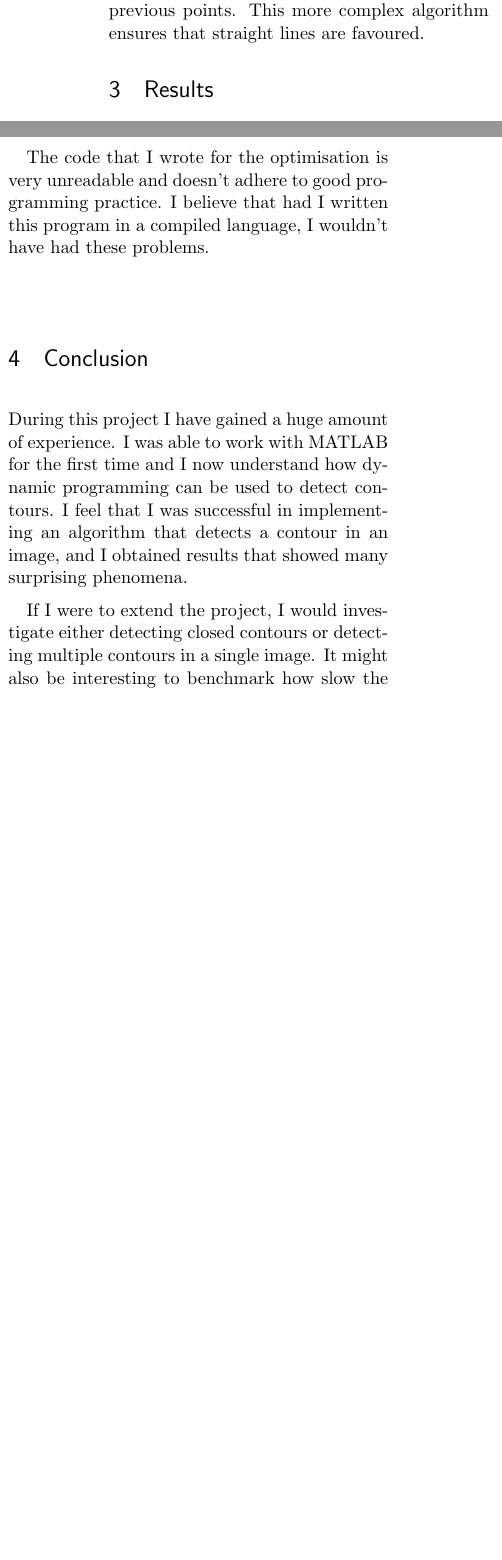
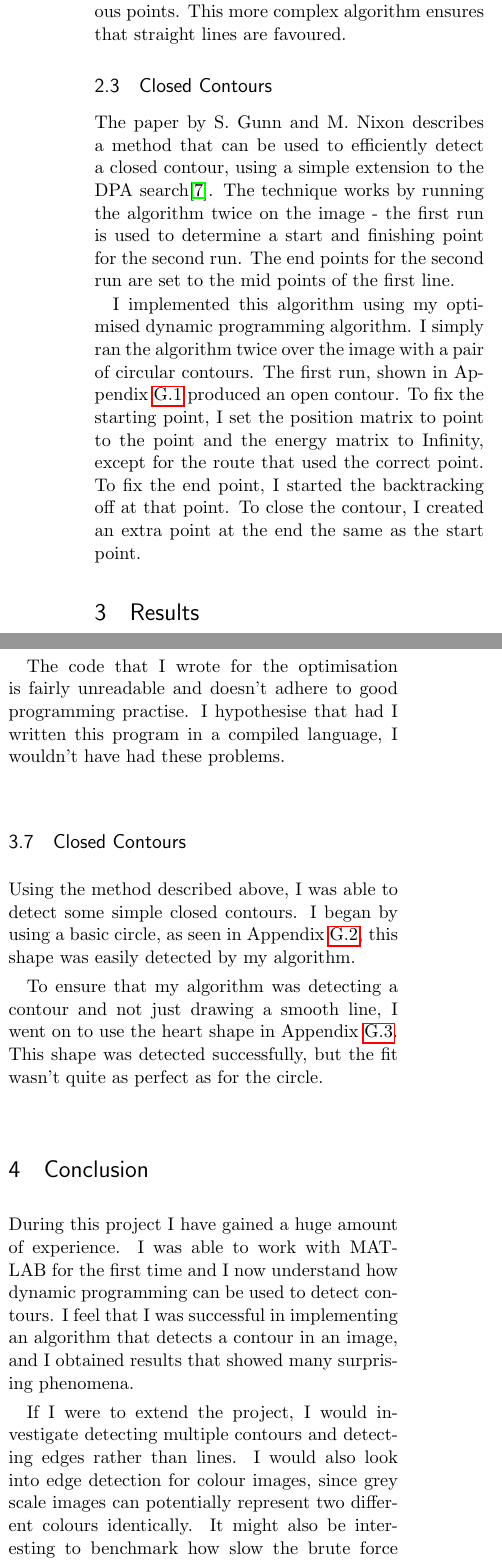
Before and after one commit to edderick/ContourDetection, a LaTeX paper (docs/report.tex): two parts of the columns of pages 2 and 3 of 27, joined at a grey line, cut so that both start at the same text, the shorter picture padded with empty space. Compiled offline with pdfLaTeX.

Commit message:
Added a bit of content about closed contours

```diff
--- a/docs/report.tex
+++ b/docs/report.tex
@@ -21,7 +21,7 @@
 % provide. See the LaTeX Companion or other references for full information.
 
 %%% PAGE DIMENSIONS
-\usepackage[top=2.4cm, bottom=2.4cm, left=2.3cm, right=2.3cm]{geometry}
+\usepackage[top=2.2cm, bottom=2cm, left=2cm, right=2.2cm]{geometry}
 \geometry{a4paper} % or letterpaper (US) or a5paper or....
 % \geometry{landscape} % set up the page for landscape
 %   read geometry.pdf for detailed page layout information
@@ -82,0 +80 @@ it copes with different images.
+In this project, a dynamic programming algorithm was created for extracting a
@@ -153,3 +155,18 @@ algorithm as all possibilities of the next point had to be considered as well as
 the previous points. This more complex algorithm ensures that straight lines are
 favoured.
 
+\subsection{Closed Contours}
+The paper by S. Gunn and M. Nixon describes a method that can be used to
+efficiently detect a closed contour, using a simple extension to the DPA search\cite{closedContours}.
+The technique works by running the algorithm  twice on
+the image - the first run is used to determine a start and finishing point for
+the second run. The end points for the second run are set to the mid points of
+the first line.
+
+I implemented this algorithm using my optimised dynamic programming algorithm. I
+simply ran the algorithm twice over the image with a pair of circular contours.
+The first run, shown in Appendix \ref{partOne} produced an open contour.
+To fix the starting point, I set the position matrix to point to the point and
+the energy matrix to Infinity, except for the route that used the correct point.
+To fix the end point, I started the backtracking off at that point. To close the
+contour, I created an extra point at the end the same as the start point.
@@ -253,13 +256,28 @@ where possible, and moving all calculations into the outermost loop possible, I
-was able to reduce the execution time to under one second.
+By targeting the deepest loop in my program, the place where most of the
+execution time is spent, I was able to speed my algorithms up even more. I found
+that MATLAB's Matrix and Vector operations were slow. By replacing these
+operations with normal arithmetic where possible, and moving all calculations
+into the outermost loop possible, I was able to reduce the execution time to
+under one second.
 
 The results of my optimisation can be seen in Appendix \ref{optimised}. With
 these new results, I decided to confirm the time complexity by taking logarithms
 of the axes. Appendix \ref{loglog} shows this graph, with a gradient of three,
 confirming the time complexity as $O(n^3)$.
 
-The code that I wrote for the optimisation is very unreadable and doesn't adhere
-to good programming practice. I believe that had I written this program in a
-compiled language, I wouldn't have had these problems.
+The code that I wrote for the optimisation is fairly unreadable and doesn't
+adhere to good programming practise. I hypothesise that had I written this program
+in a compiled language, I wouldn't have had these problems.
+
+\subsection{Closed Contours}
+Using the method described above, I was able to detect some simple closed
+contours. I began by using a basic circle, as seen in Appendix
+\ref{fireContour}, this shape was easily detected by my algorithm.
+
+To ensure that my algorithm was detecting a contour and not just drawing a
+smooth line, I went on to use the heart shape in Appendix \ref{heartContour}.
+This shape was detected successfully, but the fit wasn't quite as perfect as for
+the circle.
 
 \section{Conclusion}
 During this project I have gained a huge amount of experience. I was able to
@@ -268,11 +286,15 @@ can be used to detect contours. I feel that I was successful in implementing an
 algorithm that detects a contour in an image, and I obtained results that showed
 many surprising phenomena.
 
-If I were to extend the project, I would investigate either detecting closed
-contours or detecting multiple contours in a single image. It might also be
-interesting to benchmark how slow the brute force method would be to get a
-better understanding of how efficient this method is.
+If I were to extend the project, I would investigate detecting multiple contours
+and detecting edges rather than lines. I would also look into edge detection for
+colour images, since grey scale images can potentially represent two different colours
+identically. It might also be interesting to
+benchmark how slow the brute force method would be to get a better understanding
+of how efficient this method is.
 
+%% REMOVE IF NEEDS BE %%
+\pagebreak
 
 \begin{thebibliography}{9}
 
@@ -521,8 +544,11 @@ some stairs.
 \section{Closed Countours}
 
 \subsection{Initial Open Contour}
+
+\label{partOne}
+
 \begin{center}
 \includegraphics[width=\textwidth]{firePartOne.png}
 \end{center}
 
-The initial open contour used to calculate the end points for the closed
+An image shpwomg the initial open contour used to calculate the end points for the closed
```
Also changed, not shown: docs/report.tex (58 more changed lines).
